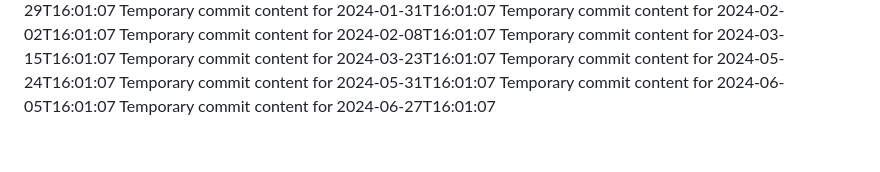
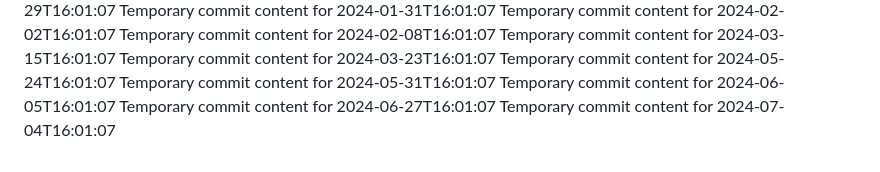
Before and after one commit to Leodin/omega-157-i, a Markdown page: report.md, the part around the change. GitHub-like rendering.

```diff
--- a/report.md
+++ b/report.md
@@ -64,3 +64,4 @@ Temporary commit content for 2024-05-24T16:01:07
 Temporary commit content for 2024-05-31T16:01:07
 Temporary commit content for 2024-06-05T16:01:07
 Temporary commit content for 2024-06-27T16:01:07
+Temporary commit content for 2024-07-04T16:01:07
```
